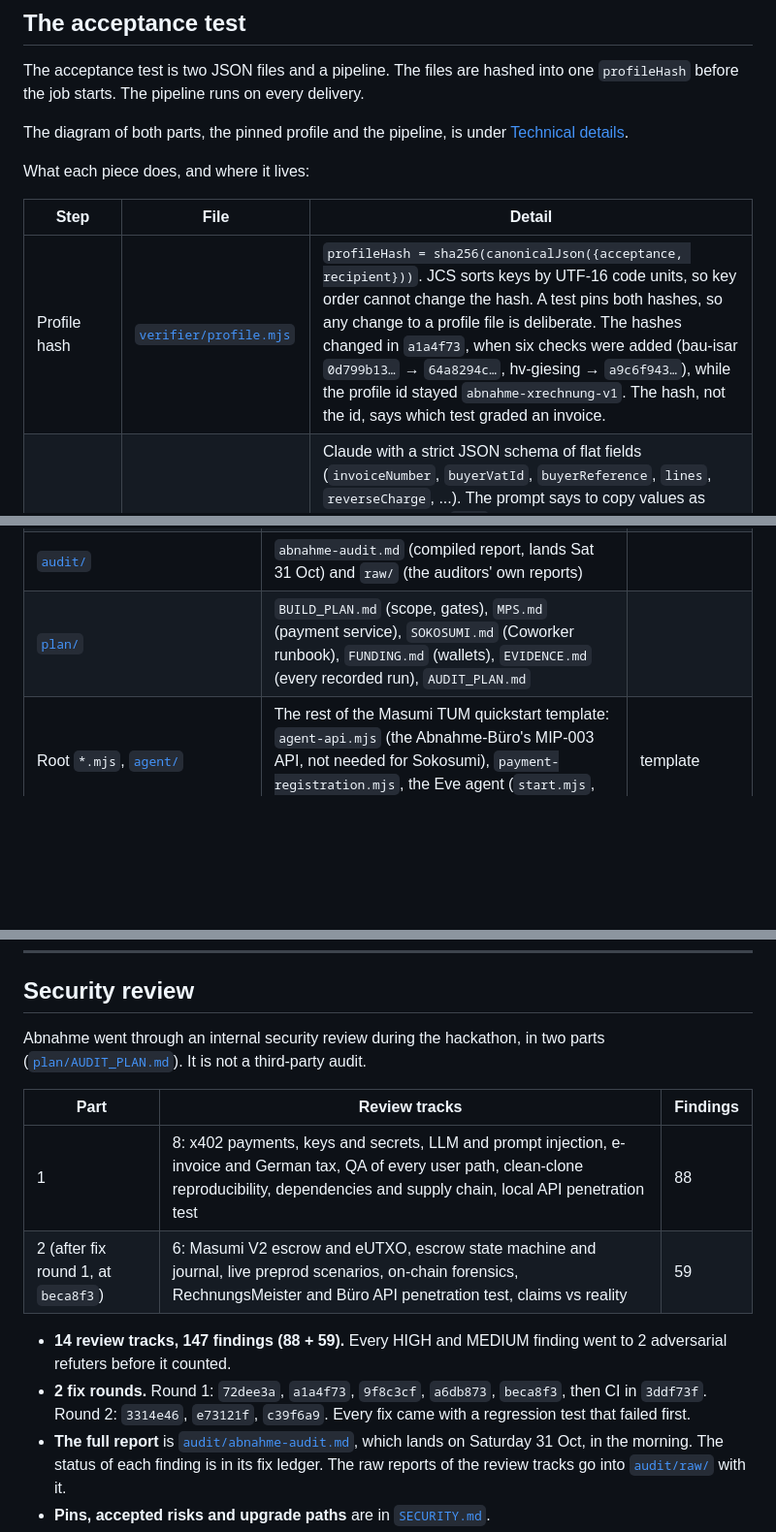
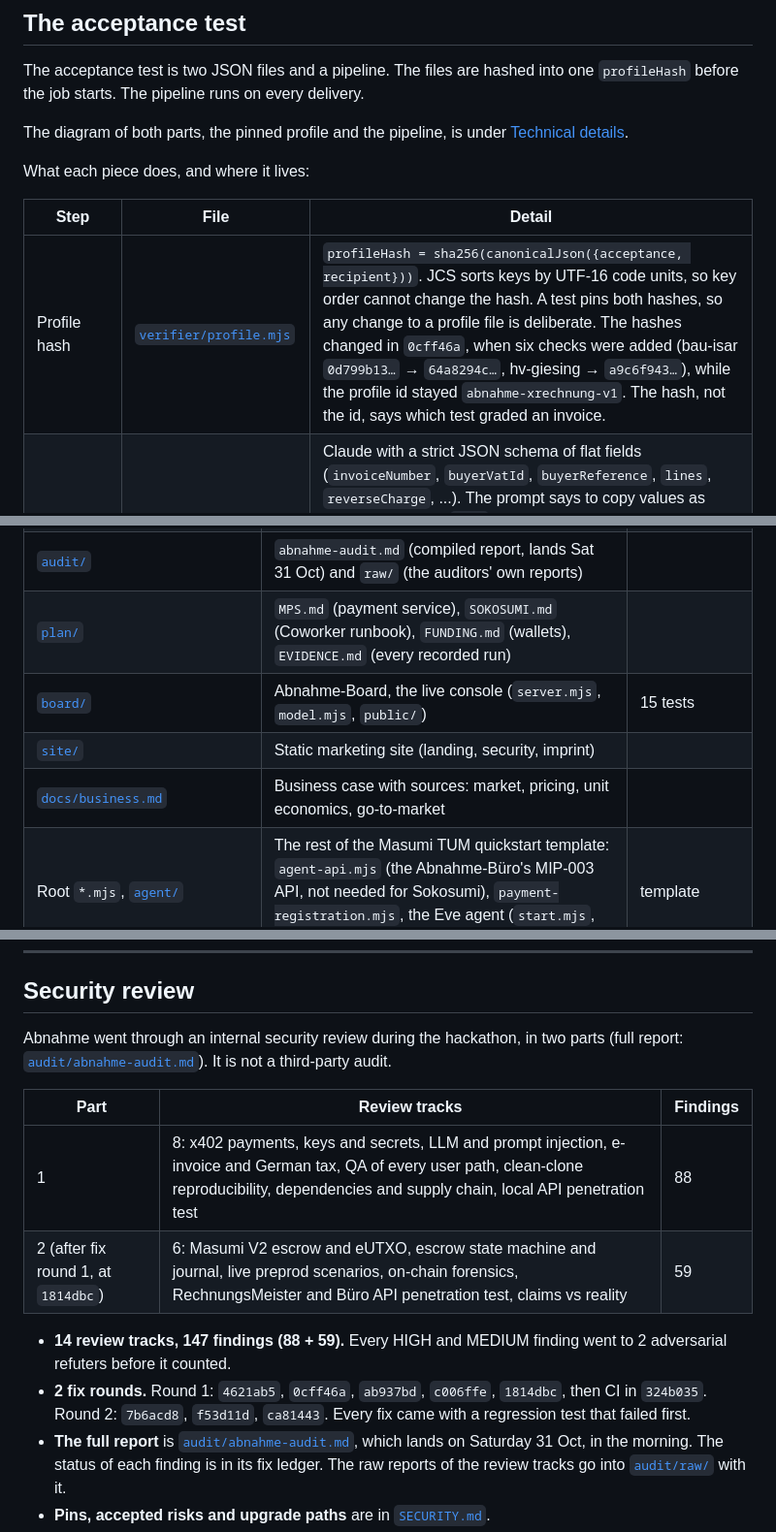
Before and after one commit to omurbc/abnahme, a Markdown page: README.md, 3 parts joined by grey strips. Shown: that part at 97% size. GitHub-like rendering; blank space fills up the shorter version.

```diff
--- a/README.md
+++ b/README.md
@@ -315,7 +316,7 @@ What each piece does, and where it lives:
 
 | Step | File | Detail |
 |---|---|---|
-| Profile hash | [`verifier/profile.mjs`](verifier/profile.mjs) | `profileHash = sha256(canonicalJson({acceptance, recipient}))`. JCS sorts keys by UTF-16 code units, so key order cannot change the hash. A test pins both hashes, so any change to a profile file is deliberate. The hashes changed in `a1a4f73`, when six checks were added (bau-isar `0d799b13…` → `64a8294c…`, hv-giesing → `a9c6f943…`), while the profile id stayed `abnahme-xrechnung-v1`. The hash, not the id, says which test graded an invoice. |
+| Profile hash | [`verifier/profile.mjs`](verifier/profile.mjs) | `profileHash = sha256(canonicalJson({acceptance, recipient}))`. JCS sorts keys by UTF-16 code units, so key order cannot change the hash. A test pins both hashes, so any change to a profile file is deliberate. The hashes changed in `0cff46a`, when six checks were added (bau-isar `0d799b13…` → `64a8294c…`, hv-giesing → `a9c6f943…`), while the profile id stayed `abnahme-xrechnung-v1`. The hash, not the id, says which test graded an invoice. |
 | Extraction | [`einvoice/extract.mjs`](einvoice/extract.mjs) | Claude with a strict JSON schema of flat fields (`invoiceNumber`, `buyerVatId`, `buyerReference`, `lines`, `reverseCharge`, ...). The prompt says to copy values as printed and return `null` for missing ones. Text over 16,000 characters is refused before any model call. The call times out after 120 s and is retried once. `EXTRACT_MODE=fixed` uses a deterministic parser for our own fixed-layout format instead ([`parse-fixed.mjs`](einvoice/parse-fixed.mjs)). |
 | Build | [`einvoice/build.mjs`](einvoice/build.mjs) | Computes line, tax and total amounts in cents. Sets VAT category `AE` with exemption code `VATEX-EU-AE` for §13b. Leaves `cbc:CustomizationID` out so the library writes the XRechnung 3.0 ID. A plain EN 16931 ID would skip every BR-DE rule. |
 | KoSIT client | [`verifier/kosit.mjs`](verifier/kosit.mjs) | `accepted` needs HTTP 200, a KoSIT `accept` assessment **and** the matched scenario `EN16931 XRechnung (UBL Invoice)`. A report from another engine or XRechnung release counts as "not inspected". A 5xx means the invoice was not inspected, never that it is defective. XML over 5 MB is a `KOSIT-SIZE` defect and is never posted. |
@@ -950,7 +963,10 @@ The CLI commands to create Tasks and read their events and receipts are in [`pla
 | [`.github/workflows/ci.yml`](.github/workflows/ci.yml) | CI: pins, `npm ci`, KoSIT, `npm test`, CLI verdicts, clean checkout | green on `main` |
 | [`SECURITY.md`](SECURITY.md) | What is pinned, accepted risks for the demo, upgrade paths | |
 | [`audit/`](audit) | `abnahme-audit.md` (compiled report, lands Sat 31 Oct) and `raw/` (the auditors' own reports) | |
-| [`plan/`](plan) | `BUILD_PLAN.md` (scope, gates), `MPS.md` (payment service), `SOKOSUMI.md` (Coworker runbook), `FUNDING.md` (wallets), `EVIDENCE.md` (every recorded run), `AUDIT_PLAN.md` | |
+| [`plan/`](plan) | `MPS.md` (payment service), `SOKOSUMI.md` (Coworker runbook), `FUNDING.md` (wallets), `EVIDENCE.md` (every recorded run) | |
+| [`board/`](board) | Abnahme-Board, the live console (`server.mjs`, `model.mjs`, `public/`) | 15 tests |
+| [`site/`](site) | Static marketing site (landing, security, imprint) | |
+| [`docs/business.md`](docs/business.md) | Business case with sources: market, pricing, unit economics, go-to-market | |
 | Root `*.mjs`, [`agent/`](agent) | The rest of the Masumi TUM quickstart template: `agent-api.mjs` (the Abnahme-Büro's MIP-003 API, not needed for Sokosumi), `payment-registration.mjs`, the Eve agent (`start.mjs`, not used) | template |
 | [`docs/masumi-quickstart.md`](docs/masumi-quickstart.md) | The template's original README | |
 | [`assets/hero.svg`](assets/hero.svg) | The banner above | |
@@ -1040,15 +1056,15 @@ While building the refusal path we found that MPS 0.28.0 (the first release with
 
 ## Security review
 
-Abnahme went through an internal security review during the hackathon, in two parts ([`plan/AUDIT_PLAN.md`](plan/AUDIT_PLAN.md)). It is not a third-party audit.
+Abnahme went through an internal security review during the hackathon, in two parts (full report: [`audit/abnahme-audit.md`](audit/abnahme-audit.md)). It is not a third-party audit.
 
 | Part | Review tracks | Findings |
 |---|---|---|
 | 1 | 8: x402 payments, keys and secrets, LLM and prompt injection, e-invoice and German tax, QA of every user path, clean-clone reproducibility, dependencies and supply chain, local API penetration test | 88 |
-| 2 (after fix round 1, at `beca8f3`) | 6: Masumi V2 escrow and eUTXO, escrow state machine and journal, live preprod scenarios, on-chain forensics, RechnungsMeister and Büro API penetration test, claims vs reality | 59 |
+| 2 (after fix round 1, at `1814dbc`) | 6: Masumi V2 escrow and eUTXO, escrow state machine and journal, live preprod scenarios, on-chain forensics, RechnungsMeister and Büro API penetration test, claims vs reality | 59 |
 
 - **14 review tracks, 147 findings (88 + 59).** Every HIGH and MEDIUM finding went to 2 adversarial refuters before it counted.
-- **2 fix rounds.** Round 1: `72dee3a`, `a1a4f73`, `9f8c3cf`, `a6db873`, `beca8f3`, then CI in `3ddf73f`. Round 2: `3314e46`, `e73121f`, `c39f6a9`. Every fix came with a regression test that failed first.
+- **2 fix rounds.** Round 1: `4621ab5`, `0cff46a`, `ab937bd`, `c006ffe`, `1814dbc`, then CI in `324b035`. Round 2: `7b6acd8`, `f53d11d`, `ca81443`. Every fix came with a regression test that failed first.
 - **The full report** is [`audit/abnahme-audit.md`](audit/abnahme-audit.md), which lands on Saturday 31 Oct, in the morning. The status of each finding is in its fix ledger. The raw reports of the review tracks go into [`audit/raw/`](audit/raw) with it.
 - **Pins, accepted risks and upgrade paths** are in [`SECURITY.md`](SECURITY.md).
 
```
Also changed, not shown: other parts of README.md (+19 -6 lines), plan/SOKOSUMI.md (+1 -1 lines), assets/board-live.jpg (added), 1 other file.
